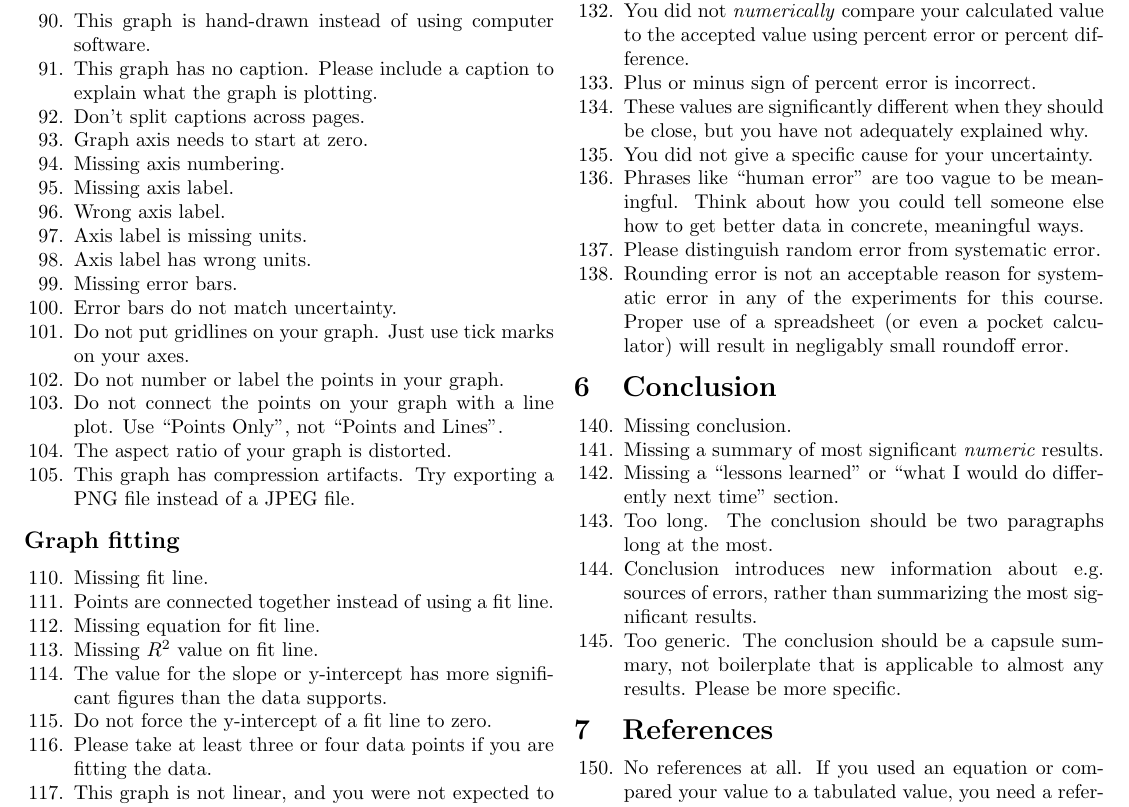
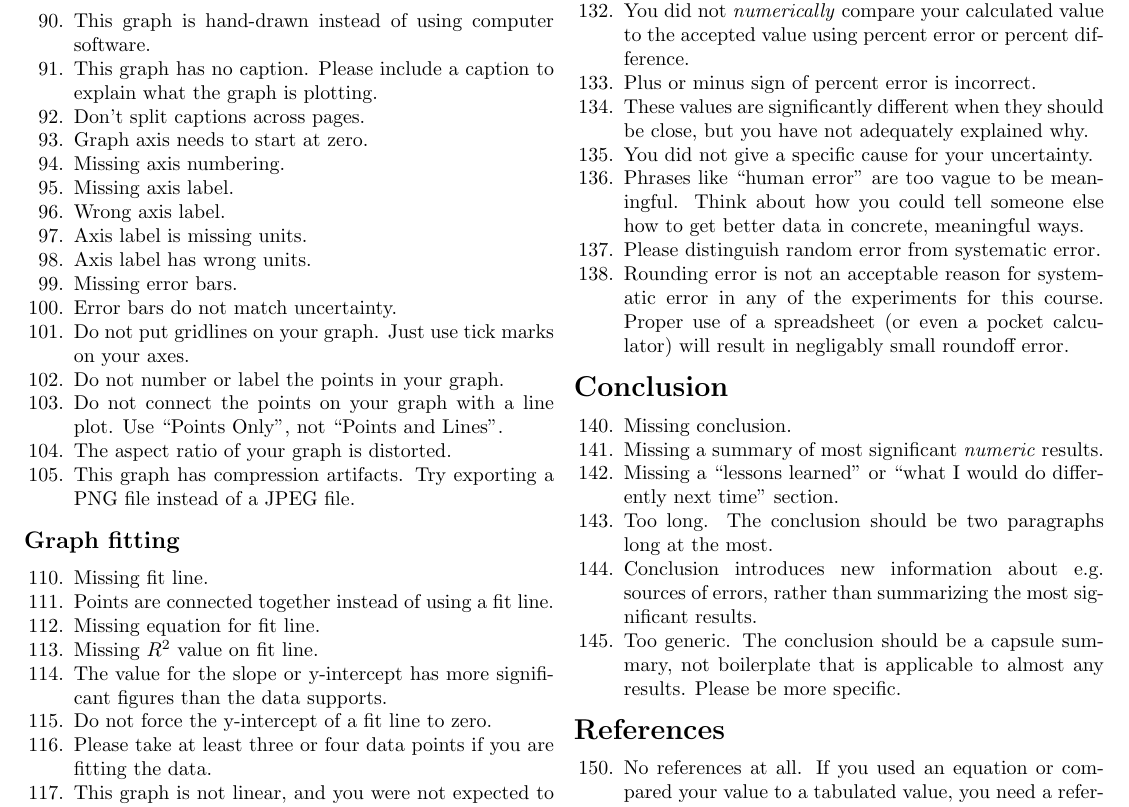
Before and after one commit to nbeaver/phys-123-error-codes, a LaTeX document (error_codes.tex): part of page 2 of 2, cut so that both start at the same text. Compiled offline with pdfLaTeX.

Commit message:
Leave these un-numbered.

```diff
--- a/error_codes.tex
+++ b/error_codes.tex
@@ -230,7 +230,7 @@
     will result in negligably small roundoff error.
 \end{enumerate}
 
-\section{Conclusion}
+\section*{Conclusion}
 
 \begin{enumerate}[start=140]
   \item Missing conclusion.
@@ -247,7 +247,7 @@
     Please be more specific.
 \end{enumerate}
 
-\section{References}
+\section*{References}
 
 \begin{enumerate}[start=150]
   \item No references at all.
```
